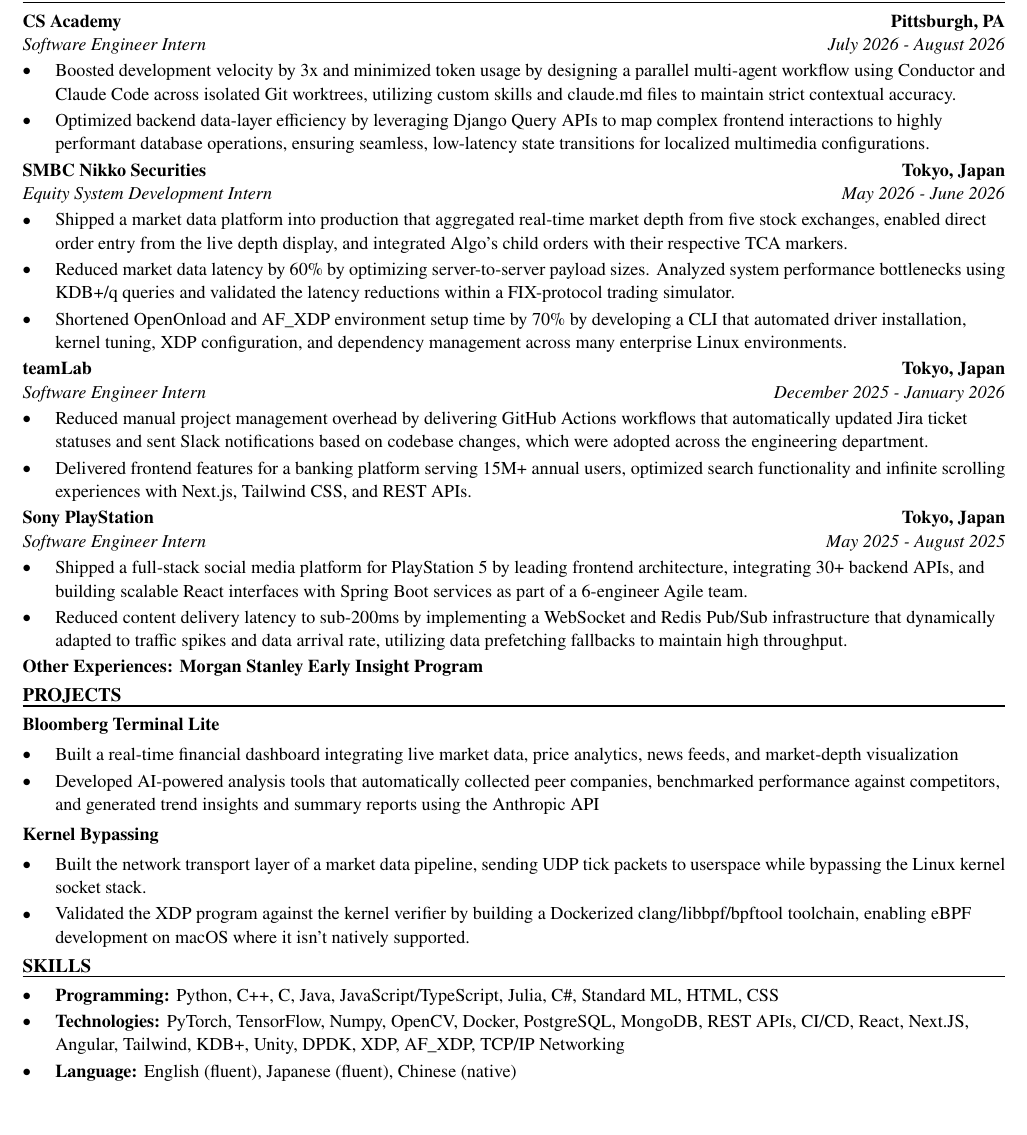
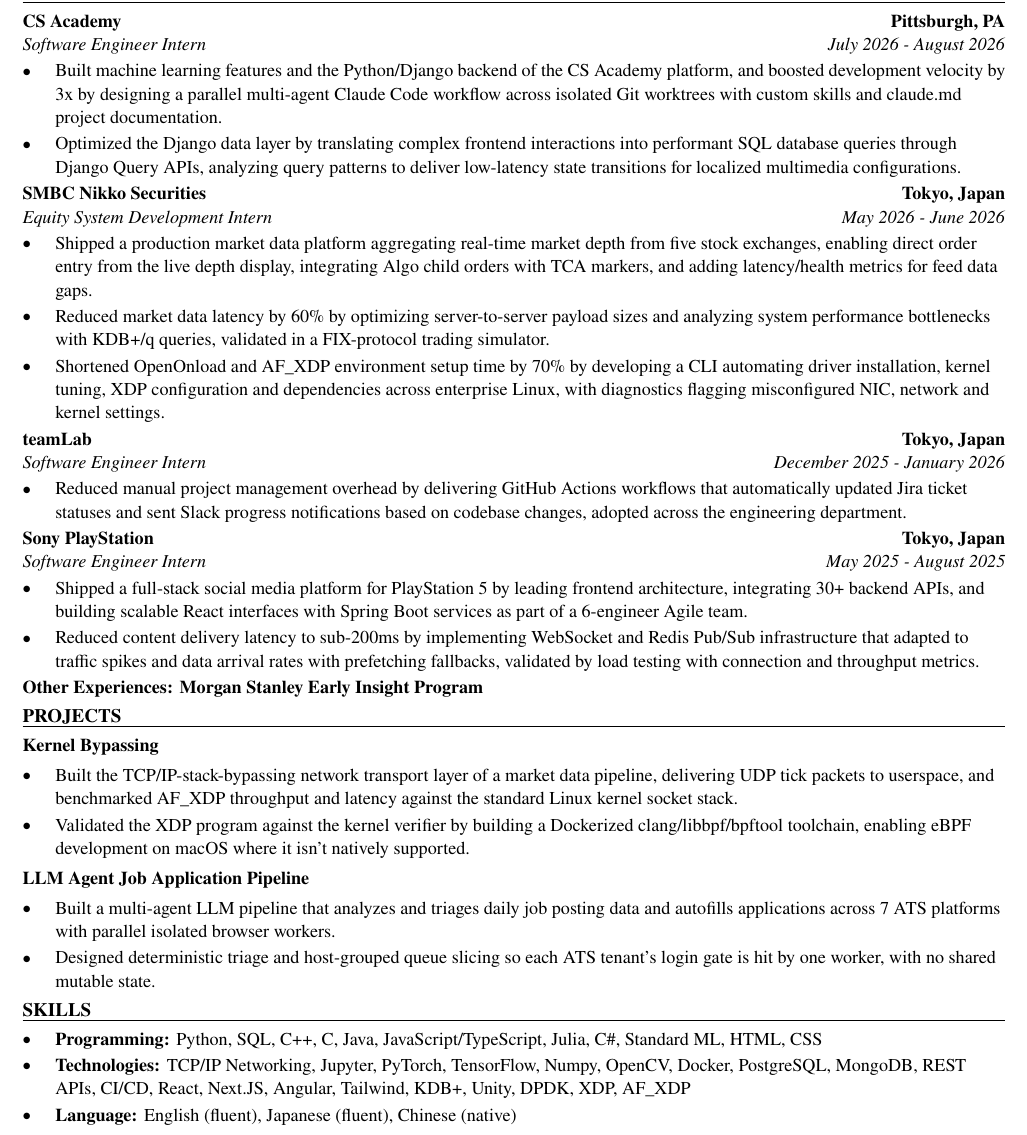
Before and after one commit to xinyichan04/resume, a LaTeX CV (resume.tex, which reads skills.tex): part of the page, cut so that both start at the same text, the shorter picture padded with empty space. Compiled offline with pdfLaTeX.

Commit message:
Tailor for JM&A Group: AI Intern (ATS score 50.0 -> 100.0)

```diff
--- a/resume.tex
+++ b/resume.tex
@@ -52,41 +52,40 @@
 \section*{WORK EXPERIENCE}
 \entry{CS Academy}{Pittsburgh, PA}{Software Engineer Intern}{July 2026 - August 2026}
 \begin{itemize}
-  \item Boosted development velocity by 3x and minimized token usage by designing a parallel multi-agent workflow using Conductor and Claude Code across isolated Git worktrees, utilizing custom skills and claude.md files to maintain strict contextual accuracy.
-  \item Optimized backend data-layer efficiency by leveraging Django Query APIs to map complex frontend interactions to highly performant database operations, ensuring seamless, low-latency state transitions for localized multimedia configurations.
+  \item Built machine learning features and the Python/Django backend of the CS Academy platform, and boosted development velocity by 3x by designing a parallel multi-agent Claude Code workflow across isolated Git worktrees with custom skills and claude.md project documentation.
+  \item Optimized the Django data layer by translating complex frontend interactions into performant SQL database queries through Django Query APIs, analyzing query patterns to deliver low-latency state transitions for localized multimedia configurations.
 \end{itemize}
 
 \entry{SMBC Nikko Securities}{Tokyo, Japan}{Equity System Development Intern}{May 2026 - June 2026}
 \begin{itemize}
-  \item Shipped a market data platform into production that aggregated real-time market depth from five stock exchanges, enabled direct order entry from the live depth display, and integrated Algo's child orders with their respective TCA markers.
-  \item Reduced market data latency by 60\% by optimizing server-to-server payload sizes. Analyzed system performance bottlenecks using KDB+/q queries and validated the latency reductions within a FIX-protocol trading simulator.
-  \item Shortened OpenOnload and AF\_XDP environment setup time by 70\% by developing a CLI that automated driver installation, kernel tuning, XDP configuration, and dependency management across many enterprise Linux environments.
+  \item Shipped a production market data platform aggregating real-time market depth from five stock exchanges, enabling direct order entry from the live depth display, integrating Algo child orders with TCA markers, and adding latency/health metrics for feed data gaps.
+  \item Reduced market data latency by 60\% by optimizing server-to-server payload sizes and analyzing system performance bottlenecks with KDB+/q queries, validated in a FIX-protocol trading simulator.
+  \item Shortened OpenOnload and AF\_XDP environment setup time by 70\% by developing a CLI automating driver installation, kernel tuning, XDP configuration and dependencies across enterprise Linux, with diagnostics flagging misconfigured NIC, network and kernel settings.
 \end{itemize}
 
 \entry{teamLab}{Tokyo, Japan}{Software Engineer Intern}{December 2025 - January 2026}
 \begin{itemize}
-  \item Reduced manual project management overhead by delivering GitHub Actions workflows that automatically updated Jira ticket statuses and sent Slack notifications based on codebase changes, which were adopted across the engineering department.
-  \item Delivered frontend features for a banking platform serving 15M+ annual users, optimized search functionality and infinite scrolling experiences with Next.js, Tailwind CSS, and REST APIs.
+  \item Reduced manual project management overhead by delivering GitHub Actions workflows that automatically updated Jira ticket statuses and sent Slack progress notifications based on codebase changes, adopted across the engineering department.
 \end{itemize}
 
 \entry{Sony PlayStation}{Tokyo, Japan}{Software Engineer Intern}{May 2025 - August 2025}
 \begin{itemize}
   \item Shipped a full-stack social media platform for PlayStation 5 by leading frontend architecture, integrating 30+ backend APIs, and building scalable React interfaces with Spring Boot services as part of a 6-engineer Agile team.
-  \item Reduced content delivery latency to sub-200ms by implementing a WebSocket and Redis Pub/Sub infrastructure that dynamically adapted to traffic spikes and data arrival rate, utilizing data prefetching fallbacks to maintain high throughput.
+  \item Reduced content delivery latency to sub-200ms by implementing WebSocket and Redis Pub/Sub infrastructure that adapted to traffic spikes and data arrival rates with prefetching fallbacks, validated by load testing with connection and throughput metrics.
 \end{itemize}
 \textbf{Other Experiences: Morgan Stanley Early Insight Program}
 
 \section*{PROJECTS}
-\textbf{Bloomberg Terminal Lite}\par\vspace{2pt}
+\textbf{Kernel Bypassing}\par\vspace{2pt}
 \begin{itemize}
-  \item Built a real-time financial dashboard integrating live market data, price analytics, news feeds, and market-depth visualization
-  \item Developed AI-powered analysis tools that automatically collected peer companies, benchmarked performance against competitors, and generated trend insights and summary reports using the Anthropic API
+  \item Built the TCP/IP-stack-bypassing network transport layer of a market data pipeline, delivering UDP tick packets to userspace, and benchmarked AF\_XDP throughput and latency against the standard Linux kernel socket stack.
+  \item Validated the XDP program against the kernel verifier by building a Dockerized clang/libbpf/bpftool toolchain, enabling eBPF development on macOS where it isn't natively supported.
 \end{itemize}
 \vspace{2pt}
-\textbf{Kernel Bypassing}\par\vspace{2pt}
+\textbf{LLM Agent Job Application Pipeline}\par\vspace{2pt}
 \begin{itemize}
-  \item Built the network transport layer of a market data pipeline, sending UDP tick packets to userspace while bypassing the Linux kernel socket stack.
-  \item Validated the XDP program against the kernel verifier by building a Dockerized clang/libbpf/bpftool toolchain, enabling eBPF development on macOS where it isn't natively supported.
+  \item Built a multi-agent LLM pipeline that analyzes and triages daily job posting data and autofills applications across 7 ATS platforms with parallel isolated browser workers.
+  \item Designed deterministic triage and host-grouped queue slicing so each ATS tenant's login gate is hit by one worker, with no shared mutable state.
 \end{itemize}
 
 \input{skills.tex}
--- a/skills.tex
+++ b/skills.tex
@@ -1,7 +1,7 @@
 % SKILLS section: the ONLY part the tailoring system rewrites.
 \section*{SKILLS}
 \begin{itemize}
-  \item \textbf{Programming:} Python, C++, C, Java, JavaScript/TypeScript, Julia, C\#, Standard ML, HTML, CSS
-  \item \textbf{Technologies:} PyTorch, TensorFlow, Numpy, OpenCV, Docker, PostgreSQL, MongoDB, REST APIs, CI/CD, React, Next.JS, Angular, Tailwind, KDB+, Unity, DPDK, XDP, AF\_XDP, TCP/IP Networking
+  \item \textbf{Programming:} Python, SQL, C++, C, Java, JavaScript/TypeScript, Julia, C\#, Standard ML, HTML, CSS
+  \item \textbf{Technologies:} TCP/IP Networking, Jupyter, PyTorch, TensorFlow, Numpy, OpenCV, Docker, PostgreSQL, MongoDB, REST APIs, CI/CD, React, Next.JS, Angular, Tailwind, KDB+, Unity, DPDK, XDP, AF\_XDP
   \item \textbf{Language:} English (fluent), Japanese (fluent), Chinese (native)
 \end{itemize}
```
